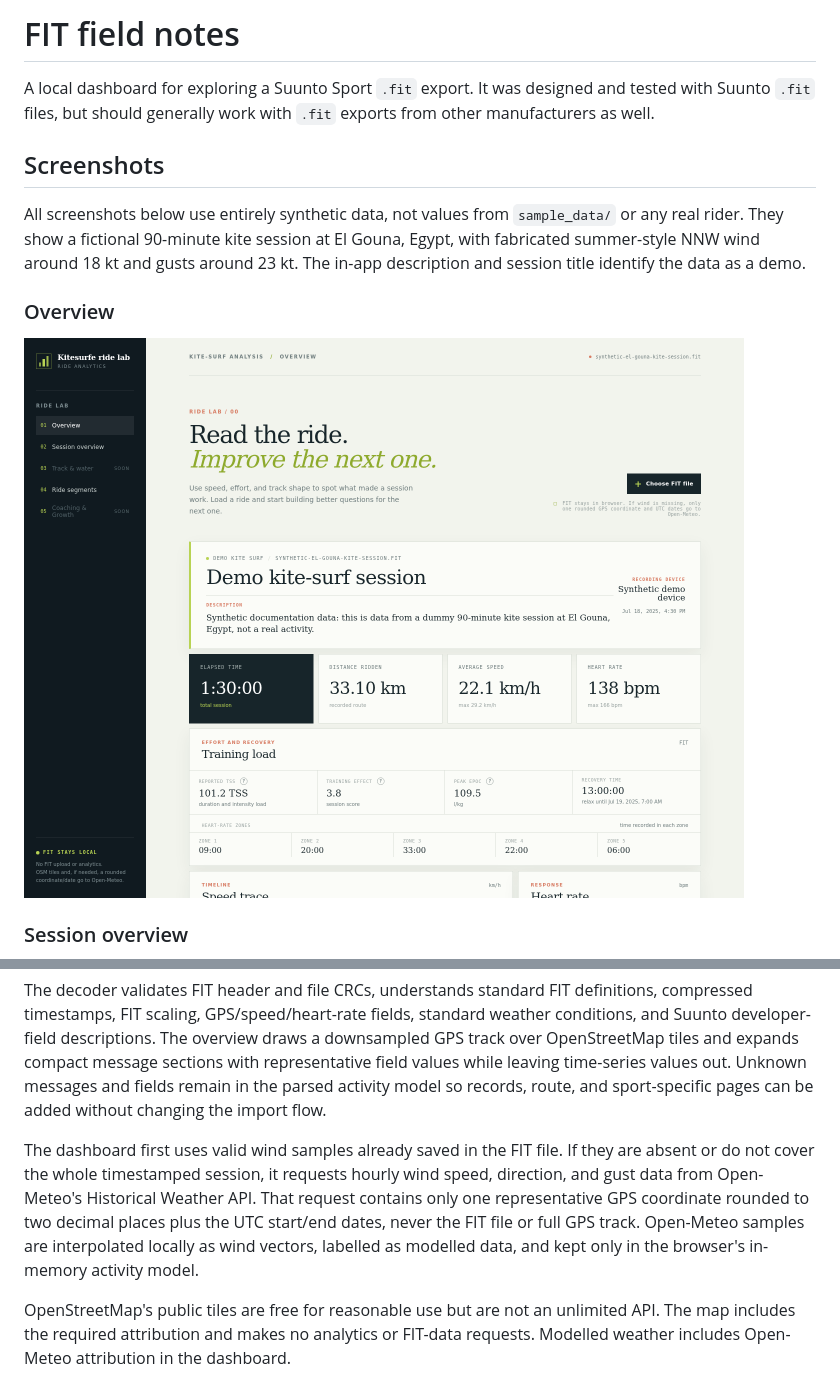
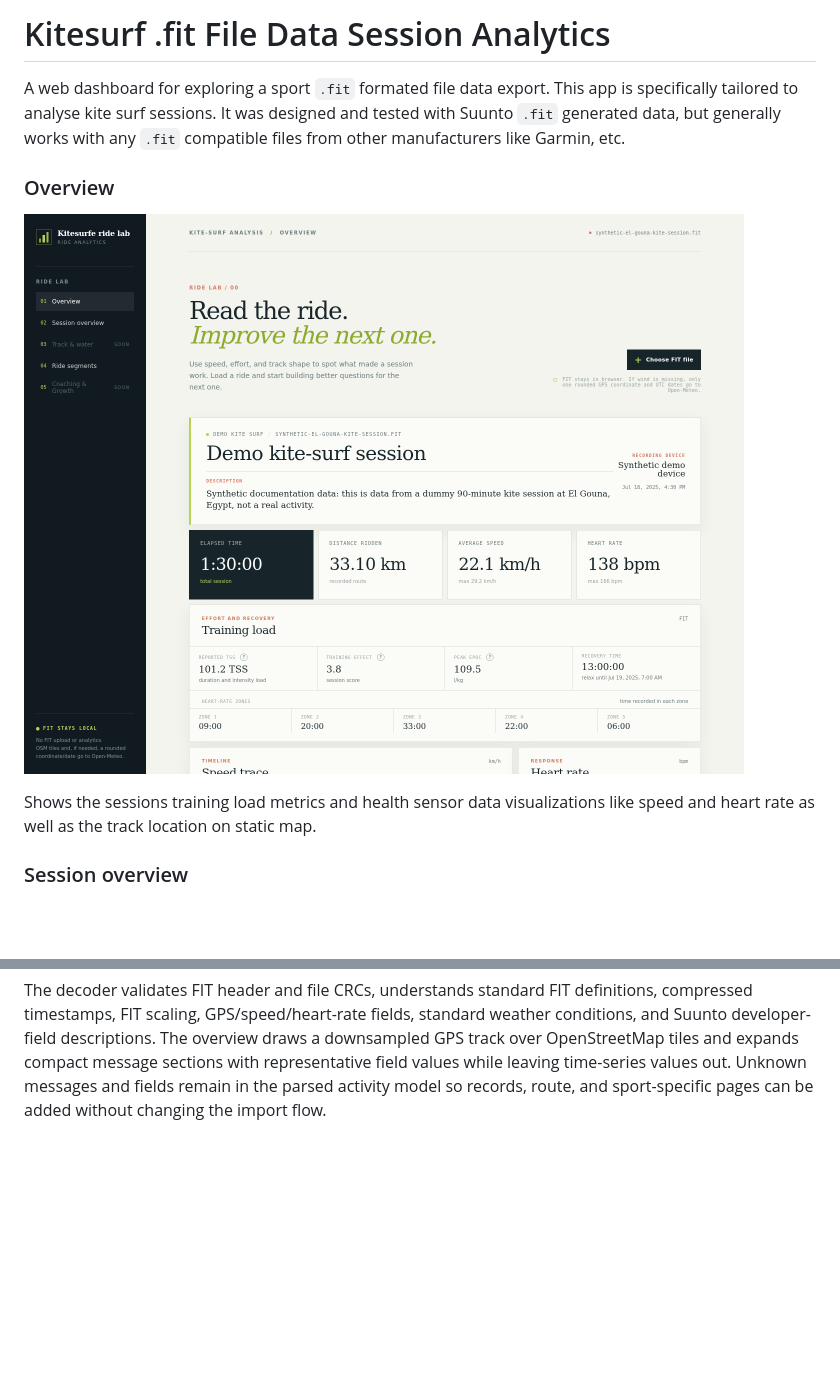
Before and after one commit to DominikGithub/kitesurf-ride-lab, a Markdown page: README.md, 2 parts joined by grey strips. GitHub-like rendering; blank space fills up the shorter version.

````diff
--- a/README.md
+++ b/README.md
@@ -1,14 +1,12 @@
-# FIT field notes
+# Kitesurf .fit File Data Session Analytics
 
-A local dashboard for exploring a Suunto Sport `.fit` export. It was designed and tested with Suunto `.fit` files, but should generally work with `.fit` exports from other manufacturers as well.
-
-## Screenshots
-
-All screenshots below use entirely synthetic data, not values from `sample_data/` or any real rider. They show a fictional 90-minute kite session at El Gouna, Egypt, with fabricated summer-style NNW wind around 18 kt and gusts around 23 kt. The in-app description and session title identify the data as a demo.
+A web dashboard for exploring a sport `.fit` formated file data export. This app is specifically tailored to analyse kite surf sessions. It was designed and tested with Suunto `.fit` generated data, but generally works with any `.fit` compatible files from other manufacturers like Garmin, etc.
 
 ### Overview
 
-![Overview showing a synthetic El Gouna kite session](docs/overview-demo.png)
+![Overview showing a synthetic kite session](docs/overview-demo.png)
+
+Shows the sessions training load metrics and health sensor data visualizations like speed and heart rate as well as the track location on static map.
 
 ### Session overview
 
@@ -47,7 +46,3 @@ npm run app -- --port 4174
 ```
 
 The decoder validates FIT header and file CRCs, understands standard FIT definitions, compressed timestamps, FIT scaling, GPS/speed/heart-rate fields, standard weather conditions, and Suunto developer-field descriptions. The overview draws a downsampled GPS track over OpenStreetMap tiles and expands compact message sections with representative field values while leaving time-series values out. Unknown messages and fields remain in the parsed activity model so records, route, and sport-specific pages can be added without changing the import flow.
-
-The dashboard first uses valid wind samples already saved in the FIT file. If they are absent or do not cover the whole timestamped session, it requests hourly wind speed, direction, and gust data from Open-Meteo's Historical Weather API. That request contains only one representative GPS coordinate rounded to two decimal places plus the UTC start/end dates, never the FIT file or full GPS track. Open-Meteo samples are interpolated locally as wind vectors, labelled as modelled data, and kept only in the browser's in-memory activity model.
-
-OpenStreetMap's public tiles are free for reasonable use but are not an unlimited API. The map includes the required attribution and makes no analytics or FIT-data requests. Modelled weather includes Open-Meteo attribution in the dashboard.
````
Also changed, not shown: other parts of README.md (+10 -9 lines), docs/ride-segments-demo.png, docs/session-overview-demo.png, docs/session-overview-interaction-demo.png, 1 other file.
